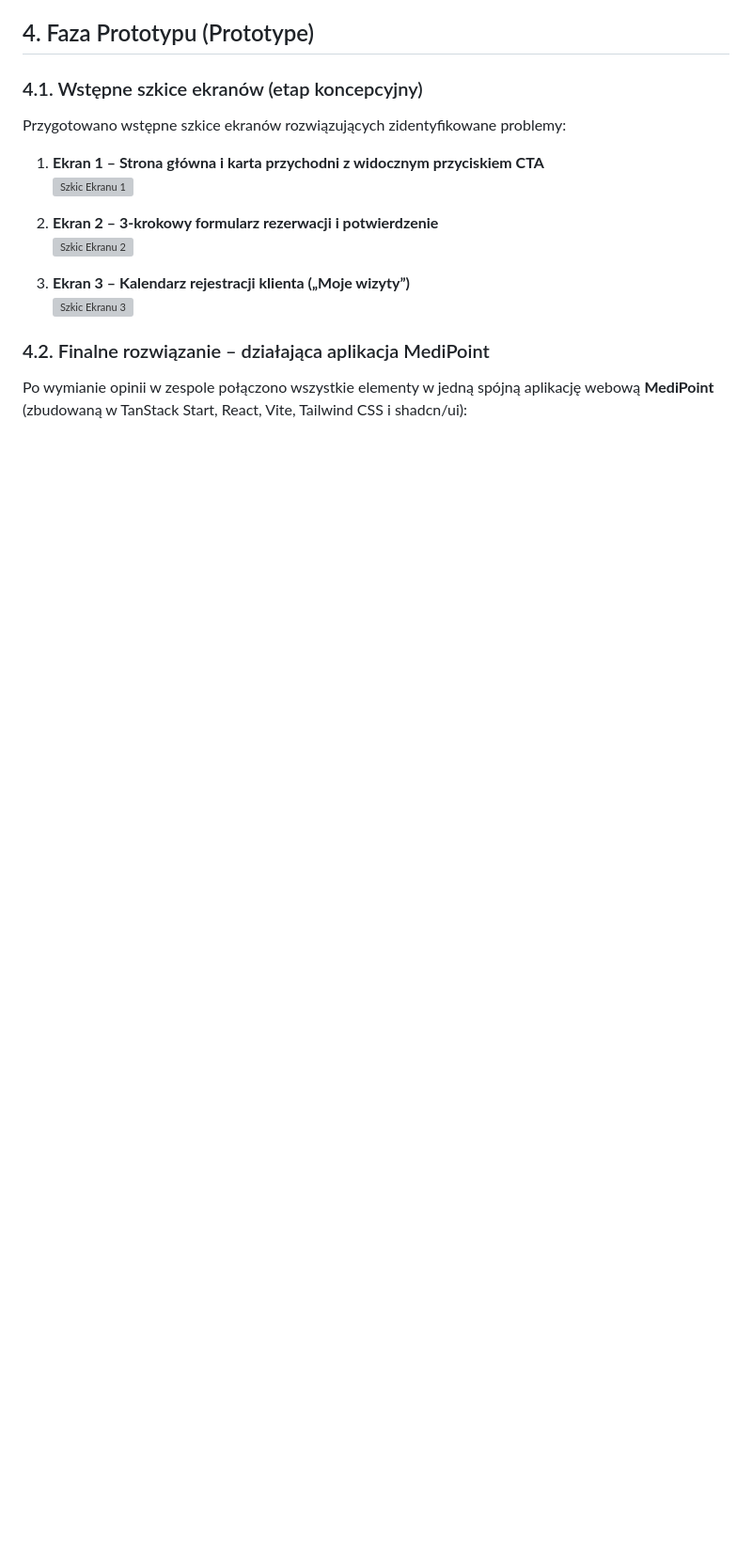
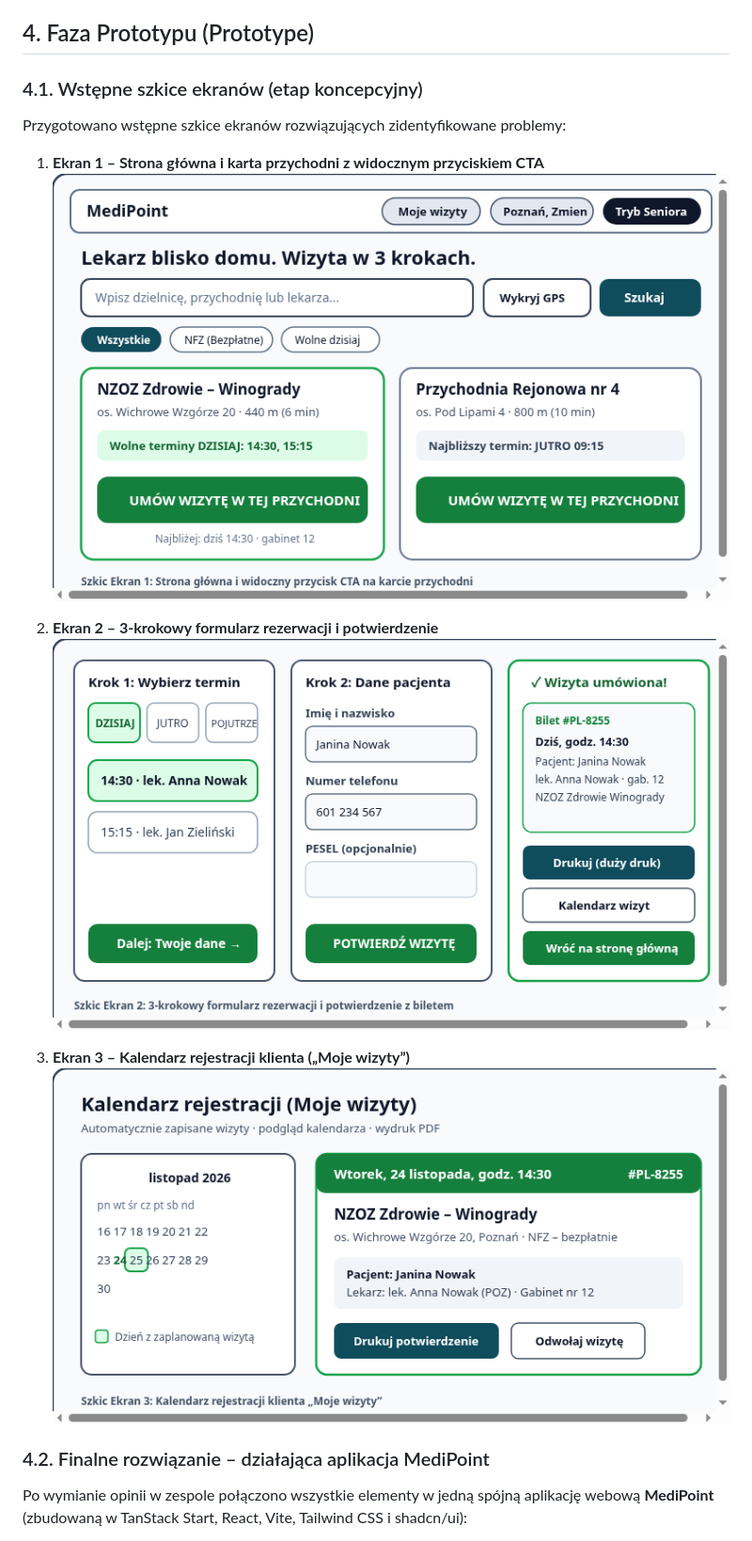
Before and after one commit to ShapDenys/medipoint-app, a Markdown page: docs/RAPORT_DESIGN_THINKING_MODUL_13.md, the part around one of its changes. Shown at 94% size. Drawn GitHub-style; pictures changed too: docs/images/szkic-ekran-1-wyszukiwarka.png (added), docs/images/szkic-ekran-2-rezerwacja.png (added), docs/images/szkic-ekran-3-kalendarz.png (added); blank space fills up the shorter version; grey boxes are pictures that could not be loaded.

Commit message:
Use absolute GitHub raw PNG URLs in report so standalone .md renders all images

```diff
--- a/docs/RAPORT_DESIGN_THINKING_MODUL_13.md
+++ b/docs/RAPORT_DESIGN_THINKING_MODUL_13.md
@@ -53,13 +53,13 @@ Podczas burzy mózgów zebrano hasłowo różne pomysły na rozwiązanie problem
 Przygotowano wstępne szkice ekranów rozwiązujących zidentyfikowane problemy:
 
 1. **Ekran 1 – Strona główna i karta przychodni z widocznym przyciskiem CTA**
-   ![Szkic Ekranu 1](images/szkic-ekran-1-wyszukiwarka.svg)
+   ![Szkic Ekranu 1](https://raw.githubusercontent.com/ShapDenys/medipoint-app/main/docs/images/szkic-ekran-1-wyszukiwarka.png)
 
 2. **Ekran 2 – 3-krokowy formularz rezerwacji i potwierdzenie**
-   ![Szkic Ekranu 2](images/szkic-ekran-2-rezerwacja.svg)
+   ![Szkic Ekranu 2](https://raw.githubusercontent.com/ShapDenys/medipoint-app/main/docs/images/szkic-ekran-2-rezerwacja.png)
 
 3. **Ekran 3 – Kalendarz rejestracji klienta („Moje wizyty”)**
-   ![Szkic Ekranu 3](images/szkic-ekran-3-kalendarz.svg)
+   ![Szkic Ekranu 3](https://raw.githubusercontent.com/ShapDenys/medipoint-app/main/docs/images/szkic-ekran-3-kalendarz.png)
 
 ### 4.2. Finalne rozwiązanie – działająca aplikacja MediPoint
 Po wymianie opinii w zespole połączono wszystkie elementy w jedną spójną aplikację webową **MediPoint** (zbudowaną w TanStack Start, React, Vite, Tailwind CSS i shadcn/ui):
```
Also changed, not shown: other parts of docs/RAPORT_DESIGN_THINKING_MODUL_13.md (+4 -4 lines).
